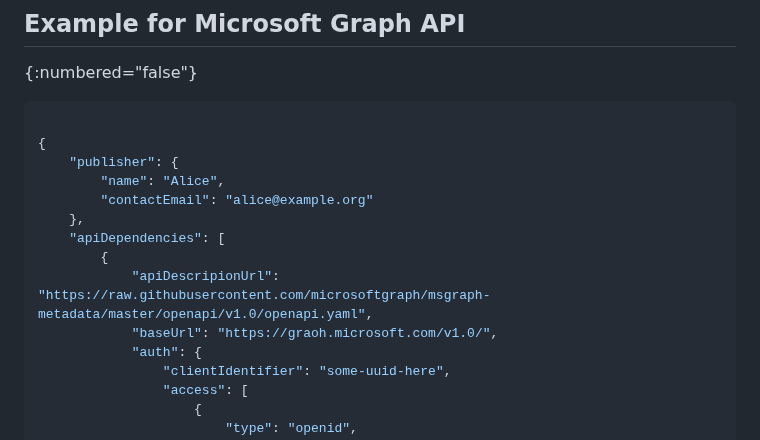
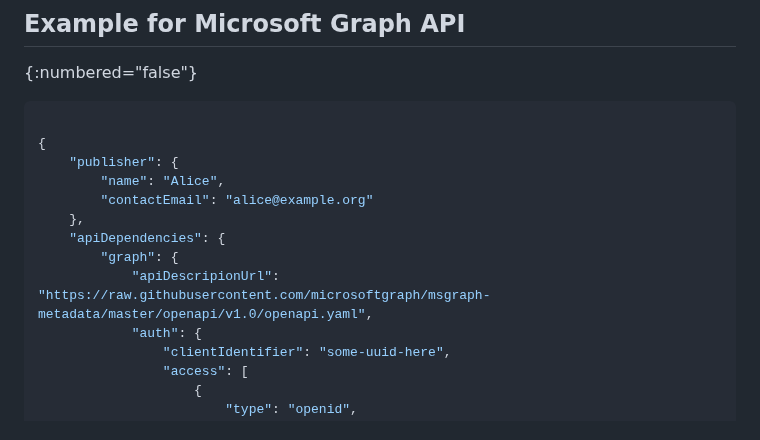
Before and after one commit to darrelmiller/api-manifest, a Markdown page: draft-miller-api-manifest.md, the part around one of its changes. Rendered like a GitHub page.

Commit message:
Fixed Graph example

```diff
--- a/draft-miller-api-manifest.md
+++ b/draft-miller-api-manifest.md
@@ -235,10 +235,9 @@ TODO acknowledge.
         "name": "Alice",
         "contactEmail": "alice@example.org"
     },
-    "apiDependencies": [
-        {
+    "apiDependencies": {
+        "graph": {
             "apiDescripionUrl": "https://raw.githubusercontent.com/microsoftgraph/msgraph-metadata/master/openapi/v1.0/openapi.yaml",
-            "baseUrl": "https://graoh.microsoft.com/v1.0/",
             "auth": {
                 "clientIdentifier": "some-uuid-here",
                 "access": [
```
Also changed, not shown: other parts of draft-miller-api-manifest.md (+8 -9 lines).
